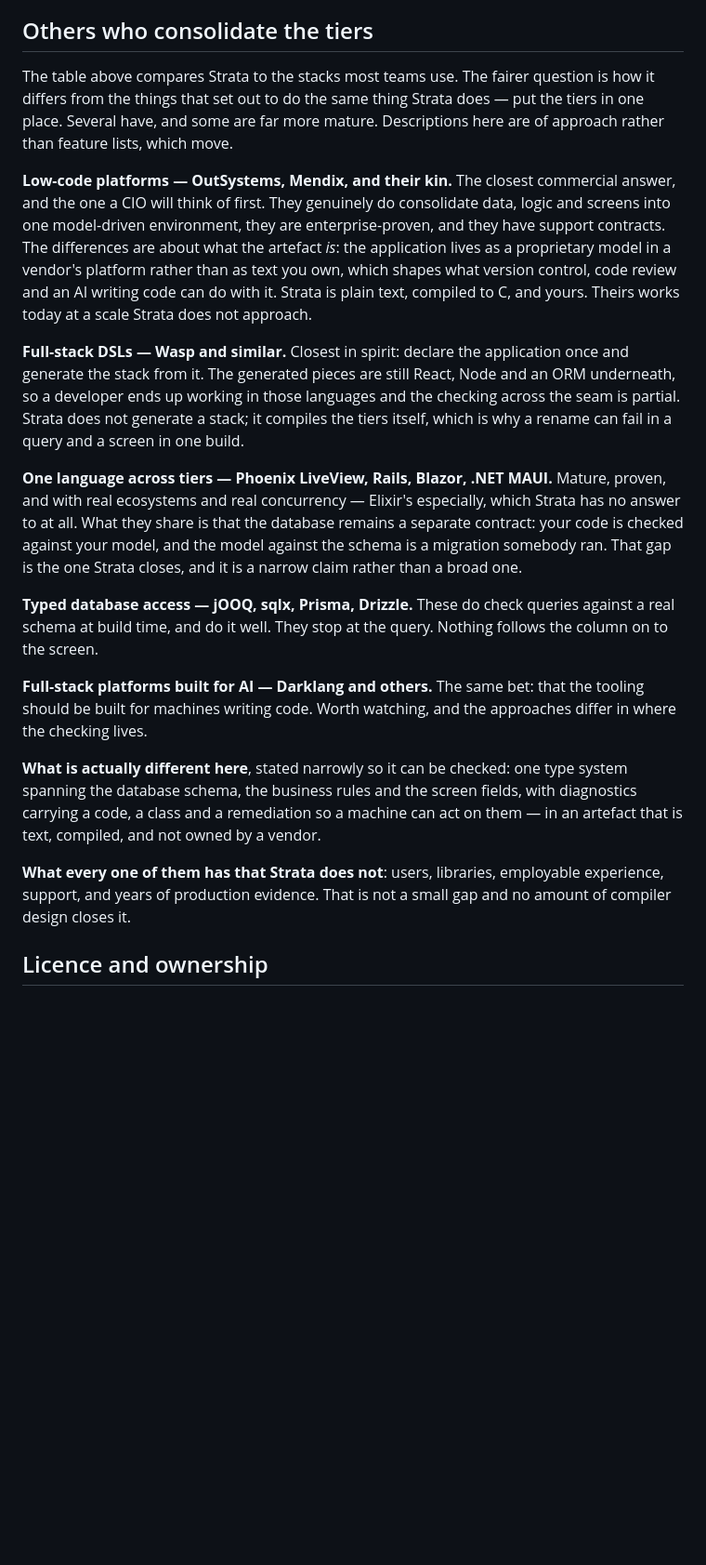
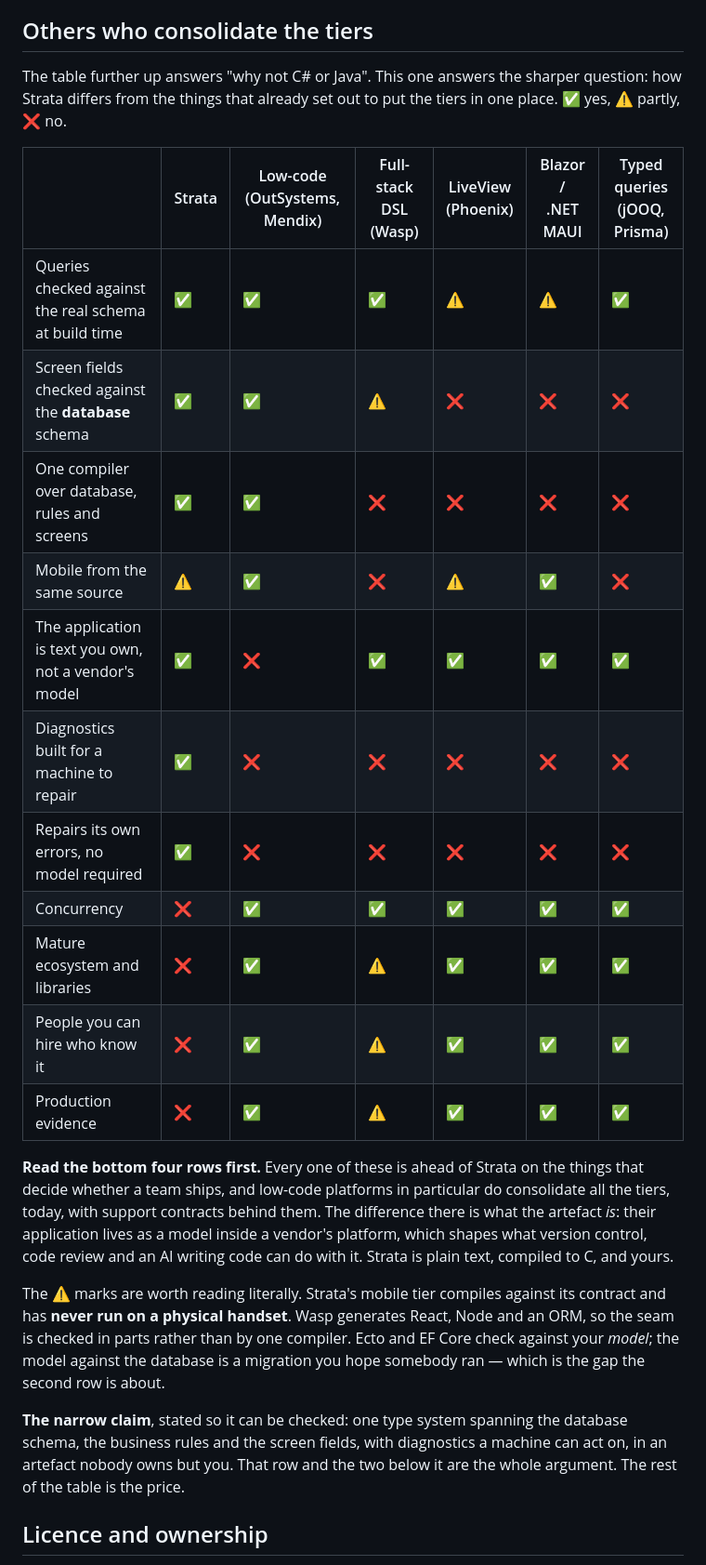
Before and after one commit to prabathkumar/strata-core, a Markdown page: README.md, the part around the change. Shown at 93% size. Drawn GitHub-style; blank space fills up the shorter version.

Commit message:
The consolidation comparison as a table
Prose invited skimming and let each paragraph soften its own verdict. A grid
of ticks and crosses cannot: either the row is true of a platform or it is
not, and the four rows at the bottom -- concurrency, ecosystem, people,
production evidence -- are crosses against Strata and ticks against almost
everybody else.

That is the right way round. A comparison written by a language's own author
is worth nothing if it sweeps the table, and an engineer who sees the obvious
conceded will believe the rows where it is not. Three rows are Strata's alone:
one compiler over database, rules and screens; diagnostics built for a machine
to repair; and repairing its own errors with no model required. Those are the
argument. The rest of the table is the price.

The warning marks say what they mean rather than flattering anybody. Strata's
mobile tier compiles against its contract and has never run on a physical
handset. Wasp generates React, Node and an ORM, so the seam is checked in
parts rather than by one compiler. Ecto and EF Core check against a model, and
the model against the database is a migration somebody ran.

Descriptions stay at the level of approach rather than feature lists, which
move and would date the page.

Co-Authored-By: Claude Opus 5 <noreply@anthropic.com>
Claude-Session: https://claude.ai/code/session_01X3nmaR2hFnsQCpRArDZ78C

```diff
--- a/README.md
+++ b/README.md
@@ -249,53 +249,44 @@ a real question, and for most teams today the answer is no.
 
 ## Others who consolidate the tiers
 
-The table above compares Strata to the stacks most teams use. The fairer
-question is how it differs from the things that set out to do the same thing
-Strata does — put the tiers in one place. Several have, and some are far more
-mature. Descriptions here are of approach rather than feature lists, which
-move.
+The table further up answers "why not C# or Java". This one answers the
+sharper question: how Strata differs from the things that already set out to
+put the tiers in one place. ✅ yes, ⚠️ partly, ❌ no.
 
-**Low-code platforms — OutSystems, Mendix, and their kin.** The closest
-commercial answer, and the one a CIO will think of first. They genuinely do
-consolidate data, logic and screens into one model-driven environment, they
-are enterprise-proven, and they have support contracts. The differences are
-about what the artefact *is*: the application lives as a proprietary model in
-a vendor's platform rather than as text you own, which shapes what version
-control, code review and an AI writing code can do with it. Strata is plain
-text, compiled to C, and yours. Theirs works today at a scale Strata does not
-approach.
+| | Strata | Low-code<br>(OutSystems, Mendix) | Full-stack DSL<br>(Wasp) | LiveView<br>(Phoenix) | Blazor /<br>.NET MAUI | Typed queries<br>(jOOQ, Prisma) |
+|---|---|---|---|---|---|---|
+| Queries checked against the real schema at build time | ✅ | ✅ | ✅ | ⚠️ | ⚠️ | ✅ |
+| Screen fields checked against the **database** schema | ✅ | ✅ | ⚠️ | ❌ | ❌ | ❌ |
+| One compiler over database, rules and screens | ✅ | ✅ | ❌ | ❌ | ❌ | ❌ |
+| Mobile from the same source | ⚠️ | ✅ | ❌ | ⚠️ | ✅ | ❌ |
+| The application is text you own, not a vendor's model | ✅ | ❌ | ✅ | ✅ | ✅ | ✅ |
+| Diagnostics built for a machine to repair | ✅ | ❌ | ❌ | ❌ | ❌ | ❌ |
+| Repairs its own errors, no model required | ✅ | ❌ | ❌ | ❌ | ❌ | ❌ |
+| Concurrency | ❌ | ✅ | ✅ | ✅ | ✅ | ✅ |
+| Mature ecosystem and libraries | ❌ | ✅ | ⚠️ | ✅ | ✅ | ✅ |
+| People you can hire who know it | ❌ | ✅ | ⚠️ | ✅ | ✅ | ✅ |
+| Production evidence | ❌ | ✅ | ⚠️ | ✅ | ✅ | ✅ |
 
-**Full-stack DSLs — Wasp and similar.** Closest in spirit: declare the
-application once and generate the stack from it. The generated pieces are
-still React, Node and an ORM underneath, so a developer ends up working in
-those languages and the checking across the seam is partial. Strata does not
-generate a stack; it compiles the tiers itself, which is why a rename can fail
-in a query and a screen in one build.
+**Read the bottom four rows first.** Every one of these is ahead of Strata on
+the things that decide whether a team ships, and low-code platforms in
+particular do consolidate all the tiers, today, with support contracts behind
+them. The difference there is what the artefact *is*: their application lives
+as a model inside a vendor's platform, which shapes what version control, code
+review and an AI writing code can do with it. Strata is plain text, compiled
+to C, and yours.
 
-**One language across tiers — Phoenix LiveView, Rails, Blazor, .NET MAUI.**
-Mature, proven, and with real ecosystems and real concurrency — Elixir's
-especially, which Strata has no answer to at all. What they share is that the
-database remains a separate contract: your code is checked against your model,
-and the model against the schema is a migration somebody ran. That gap is the
-one Strata closes, and it is a narrow claim rather than a broad one.
+The ⚠️ marks are worth reading literally. Strata's mobile tier compiles
+against its contract and has **never run on a physical handset**. Wasp
+generates React, Node and an ORM, so the seam is checked in parts rather than
+by one compiler. Ecto and EF Core check against your *model*; the model
+against the database is a migration you hope somebody ran — which is the gap
+the second row is about.
 
-**Typed database access — jOOQ, sqlx, Prisma, Drizzle.** These do check
-queries against a real schema at build time, and do it well. They stop at the
-query. Nothing follows the column on to the screen.
-
-**Full-stack platforms built for AI — Darklang and others.** The same bet:
-that the tooling should be built for machines writing code. Worth watching,
-and the approaches differ in where the checking lives.
-
-**What is actually different here**, stated narrowly so it can be checked: one
-type system spanning the database schema, the business rules and the screen
-fields, with diagnostics carrying a code, a class and a remediation so a
-machine can act on them — in an artefact that is text, compiled, and not
-owned by a vendor.
-
-**What every one of them has that Strata does not**: users, libraries,
-employable experience, support, and years of production evidence. That is not
-a small gap and no amount of compiler design closes it.
+**The narrow claim**, stated so it can be checked: one type system spanning
+the database schema, the business rules and the screen fields, with
+diagnostics a machine can act on, in an artefact nobody owns but you. That row
+and the two below it are the whole argument. The rest of the table is the
+price.
 
 ## Licence and ownership
 
```
